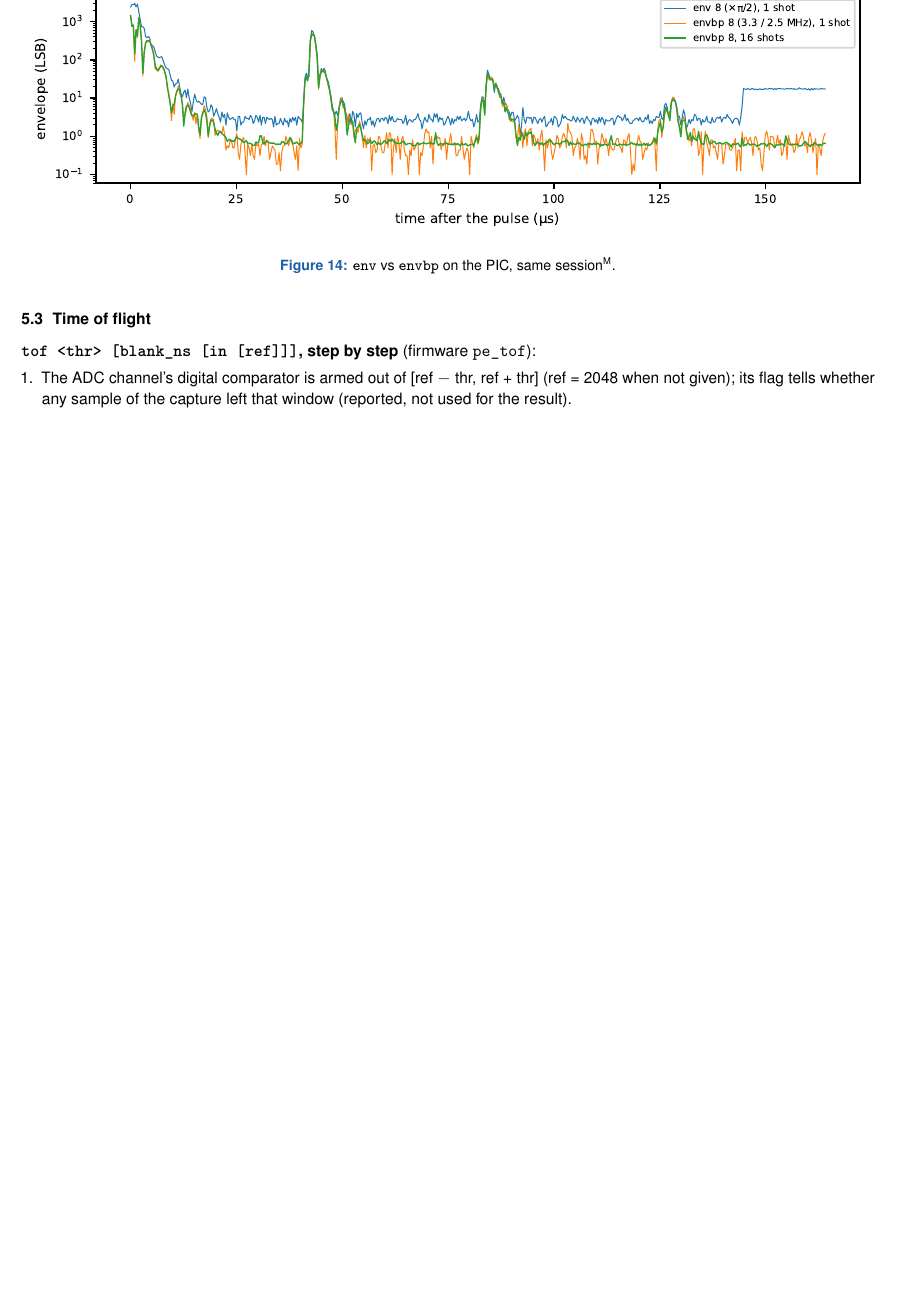
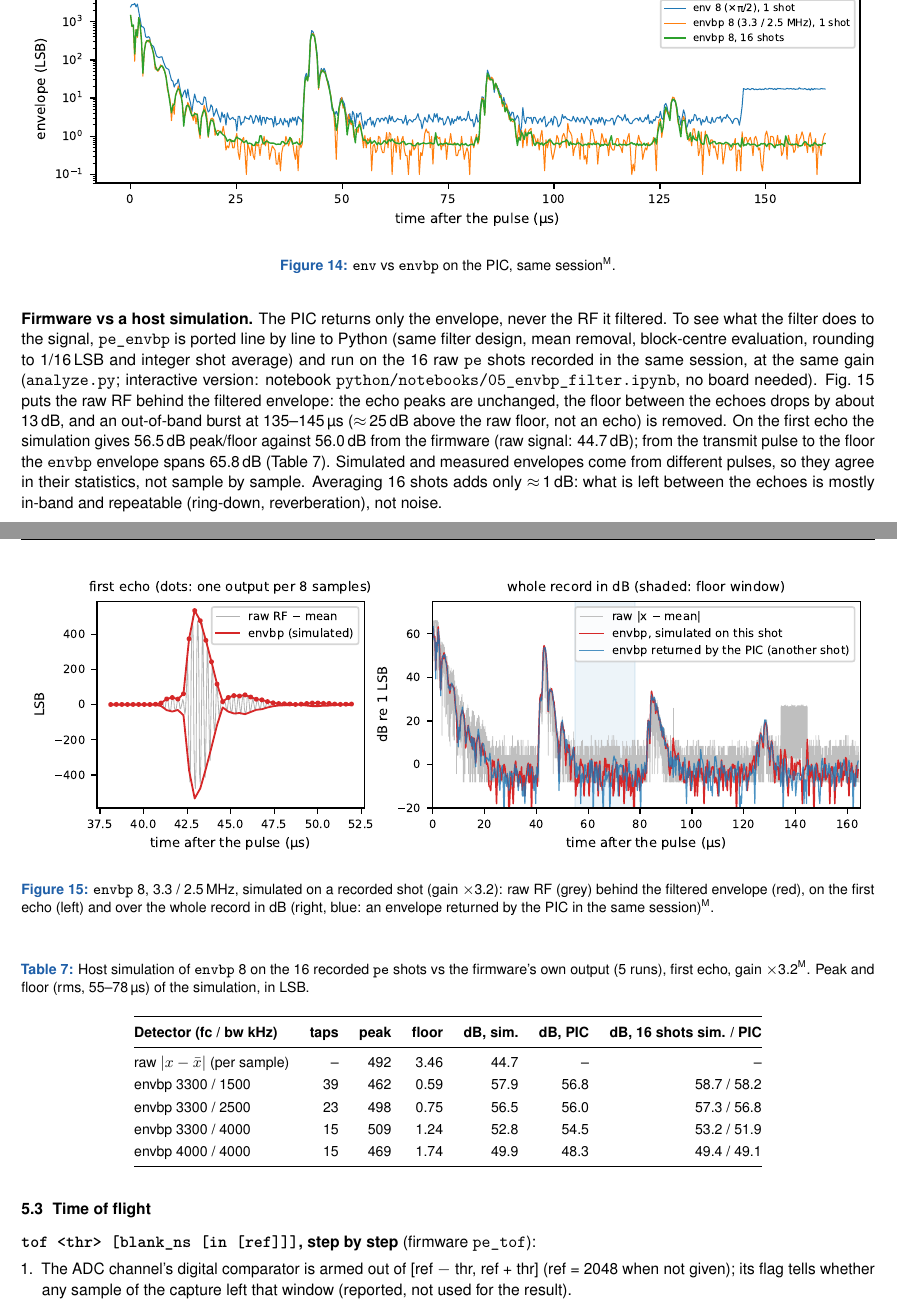
Before and after one commit to kelu124/minus, a LaTeX document (datasheet/minus-datasheet.tex, which reads datasheet/ext_values.tex): part of page 14 of 22 before the commit and two parts of pages 14 and 15 of 23 after it, the two joined at a grey line, cut so that both start at the same text, the shorter picture padded with empty space. Compiled offline with pdfLaTeX.

Commit message:
datasheet rev 0.3a: envbp host simulation vs firmware
analyze.py ports pe_envbp and runs it on the recorded pe shots: new figure (raw RF behind the
filtered envelope, linear + dB) and table (sim vs PIC per fc/bw, 1 and 16 shots). Tap count
corrected 21 -> 23.

Co-Authored-By: Claude Opus 5.5 <noreply@anthropic.com>
Claude-Session: https://claude.ai/code/session_017e576F3nSvvToLxcX6JDyQ

```diff
--- a/datasheet/ext_values.tex
+++ b/datasheet/ext_values.tex
@@ -1,10 +1,20 @@
 % generated by docs/bench/2026-11-22-datasheet-ext/analyze.py — do not edit
 \newcommand{\xBpGain}{12.2}
+\newcommand{\xBpPicDb}{56.0}
+\newcommand{\xBpRange}{65.8}
+\newcommand{\xBpRawDb}{44.7}
 \newcommand{\xBpRows}{env (|x−mean|) & 340 & 2.71 & 43.8 & 2.82 & 41.3\\
 envbp 3300 / 1500 & 440 & 0.63 & 56.8 & 0.54 & 58.2\\
 envbp 3300 / 2500 & 463 & 0.73 & 56.0 & 0.68 & 56.8\\
 envbp 3300 / 4000 & 518 & 0.99 & 54.5 & 1.23 & 51.9\\
 envbp 4000 / 4000 & 471 & 2.17 & 48.3 & 1.57 & 49.1\\}
+\newcommand{\xBpSimDb}{56.5}
+\newcommand{\xBpSimRows}{raw $|x-\bar x|$ (per sample) & -- & 492 & 3.46 & 44.7 & -- & --\\
+envbp 3300 / 1500 & 39 & 462 & 0.59 & 57.9 & 56.8 & 58.7 / 58.2\\
+envbp 3300 / 2500 & 23 & 498 & 0.75 & 56.5 & 56.0 & 57.3 / 56.8\\
+envbp 3300 / 4000 & 15 & 509 & 1.24 & 52.8 & 54.5 & 53.2 / 51.9\\
+envbp 4000 / 4000 & 15 & 469 & 1.74 & 49.9 & 48.3 & 49.4 / 49.1\\}
+\newcommand{\xBpTaps}{23}
 \newcommand{\xBpTime}{14}
 \newcommand{\xCampDate}{2026-11-22 15:54}
 \newcommand{\xCampFw}{rp 1.1.9 / pic 1.1.6, proto 15}
--- a/datasheet/minus-datasheet.tex
+++ b/datasheet/minus-datasheet.tex
@@ -76,7 +76,7 @@
 \pagestyle{fancy}
 \fancyhf{}
 \fancyhead[L]{\small\bfseries\color{accent}\product{} \textcolor{black}{\mdseries| single-channel ultrasound front end \board}}
-\fancyhead[R]{\small Datasheet rev.~0.3 · 2026-11-22}
+\fancyhead[R]{\small Datasheet rev.~0.3a · 2026-11-23}
 \fancyfoot[L]{\scriptsize Open hardware (TAPR OHL v1.0) · \repo{} · values marked \meas{} are measured on one board (unique ID \vuid), \des{} are design values}
 \fancyfoot[R]{\small \thepage/\pageref{LastPage}}
 \renewcommand{\headrulewidth}{0.4pt}
@@ -592,6 +592,28 @@ each envelope, legend = first-echo peak / floor 55–78\us{} (right)\meas.}\labe
 \bottomrule\end{tabular}\end{table}
 \begin{figure}[H]\centering\includegraphics[width=\textwidth]{figures/ext_envbp.pdf}
 \caption{\cmd{env} vs \cmd{envbp} on the PIC, same session\meas.}\end{figure}
+
+\textbf{Firmware vs a host simulation.} The PIC returns only the envelope, never the RF it filtered. To see what the filter does
+to the signal, \texttt{pe\_envbp} is ported line by line to Python (same filter design, mean removal, block-centre evaluation,
+rounding to 1/16\,LSB and integer shot average) and run on the 16 raw \cmd{pe} shots recorded in the same session, at the same
+gain (\texttt{analyze.py}; interactive version: notebook \texttt{python/notebooks/05\_envbp\_filter.ipynb}, no board needed).
+Fig.~\ref{fig:envbpsim} puts the raw RF behind the filtered envelope: the echo peaks are unchanged, the floor between the echoes
+drops by about 13\,dB, and an out-of-band burst at 135–145\us{} (≈\,25\,dB above the raw floor, not an echo) is removed. On the
+first echo the simulation gives \xBpSimDb\,dB peak/floor against \xBpPicDb\,dB from the firmware (raw signal: \xBpRawDb\,dB);
+from the transmit pulse to the floor the \cmd{envbp} envelope spans \xBpRange\,dB (Table~\ref{tab:envbpsim}). Simulated and
+measured envelopes come from different pulses, so they agree in their statistics, not sample by sample. Averaging 16 shots adds
+only $\approx$\,1\,dB: what is left between the echoes is mostly in-band and repeatable (ring-down, reverberation), not noise.
+\begin{figure}[H]\centering\includegraphics[width=\textwidth]{figures/ext_envbp_sim.pdf}
+\caption{\cmd{envbp} 8, 3.3 / 2.5\,MHz, simulated on a recorded shot (gain ×\xRefGain): raw RF (grey) behind the filtered
+envelope (red), on the first echo (left) and over the whole record in dB (right, blue: an envelope returned by the PIC in the
+same session)\meas.}\label{fig:envbpsim}\end{figure}
+\begin{table}[H]\centering\small
+\caption{Host simulation of \cmd{envbp} 8 on the 16 recorded \cmd{pe} shots vs the firmware's own output (5 runs), first echo,
+gain ×\xRefGain\meas. Peak and floor (rms, 55–78\us) of the simulation, in LSB.}\label{tab:envbpsim}
+\begin{tabular}{@{}lrrrrrr@{}}\toprule
+\textbf{Detector (fc / bw kHz)} & \textbf{taps} & \textbf{peak} & \textbf{floor} & \textbf{dB, sim.} & \textbf{dB, PIC} & \textbf{dB, 16 shots sim. / PIC}\\\midrule
+\xBpSimRows
+\bottomrule\end{tabular}\end{table}
 
 \subsection{Time of flight}\label{sec:tof}
 \textbf{\cmd{tof <thr> [blank\_ns [in [ref]]]}, step by step} (firmware \texttt{pe\_tof}):
```
Also changed, not shown: docs/claude/log/2026-11-23-session-14.md (+10 -0 lines), datasheet/figures/ext_envbp_sim.pdf (added), datasheet/minus-datasheet.pdf, docs/bench/2026-11-22-datasheet-ext/README.md, docs/claude/changelog.md, datasheet/minus-datasheet.tex (6 more changed lines), 1 other file.
